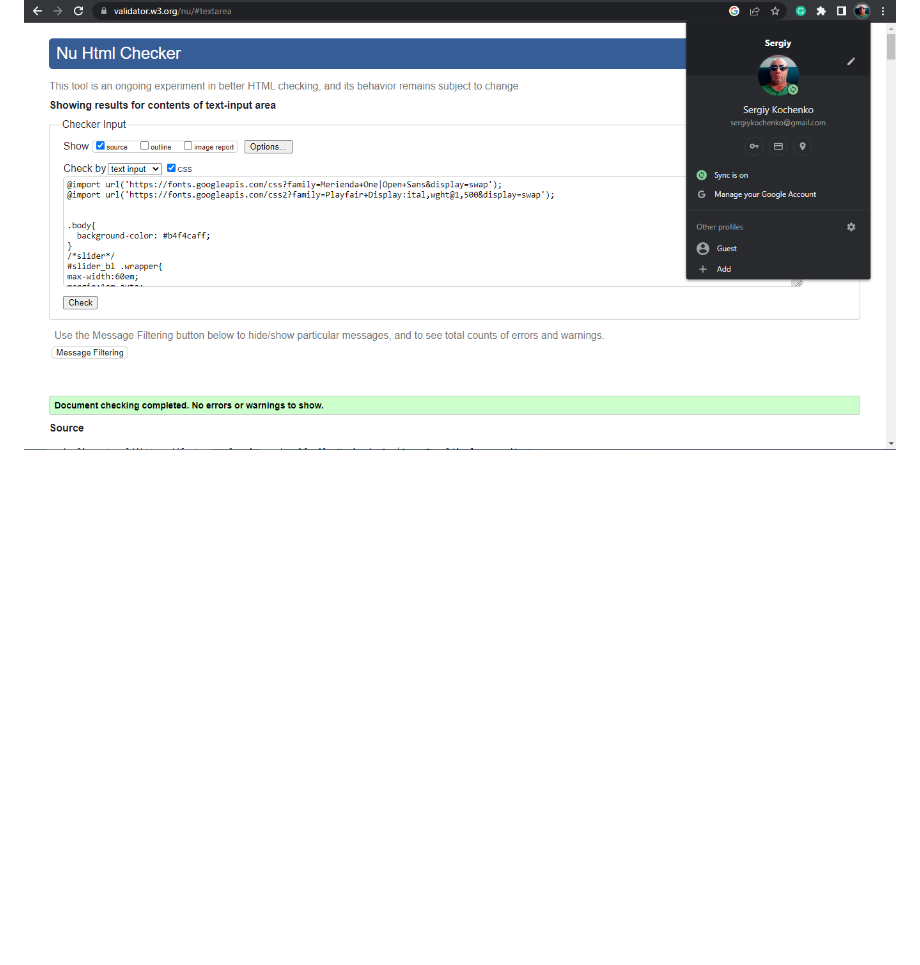
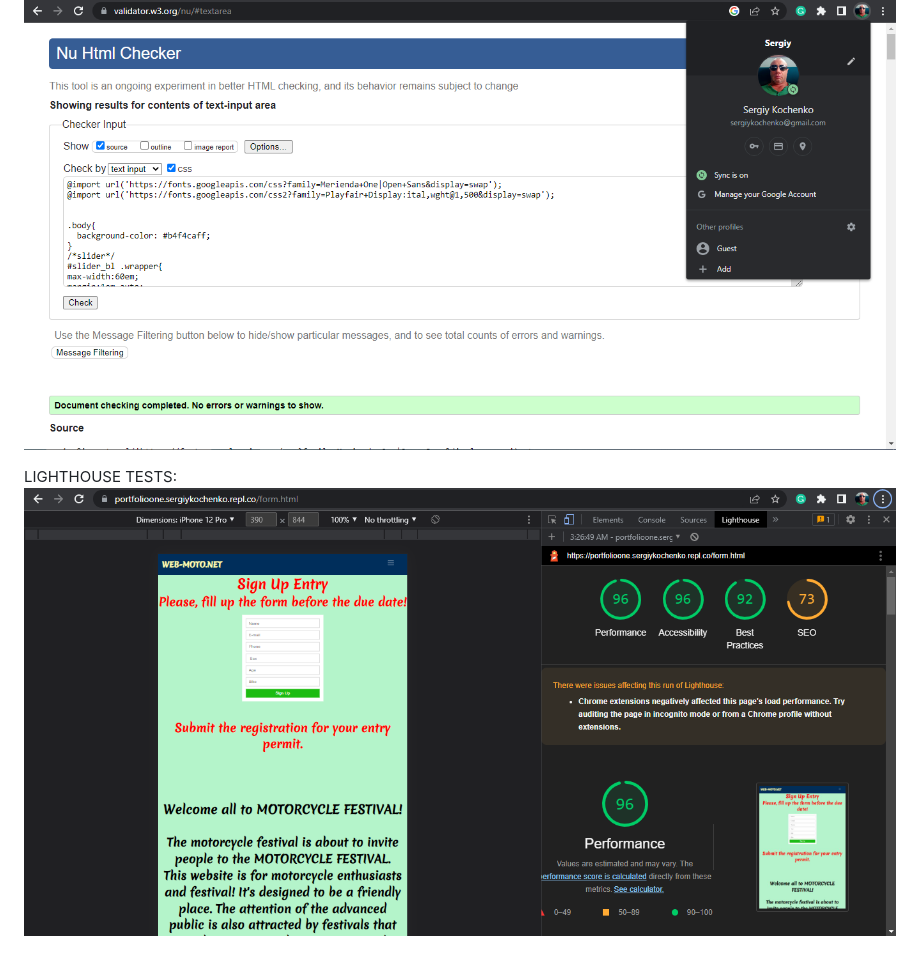
Before and after one commit to SergiyKochenko/SergiyKochenko, a Markdown page: README.md, the part around the change. Rendered like a GitHub page; blank space fills up the shorter version.

Commit message:
Added Lighthouse test screen to README file.

```diff
--- a/README.md
+++ b/README.md
@@ -41,3 +41,6 @@ gallery.html file
 
 style.html file
 ![style-css-validator](MotorcycleMeatUp/assets/images/style-css-validator.png)
+
+LIGHTHOUSE TESTS:
+![lighthouse-test](MotorcycleMeatUp/assets/images/lighthouse-test.png)
```
Also changed, not shown: lighthouse-test.png (added).
